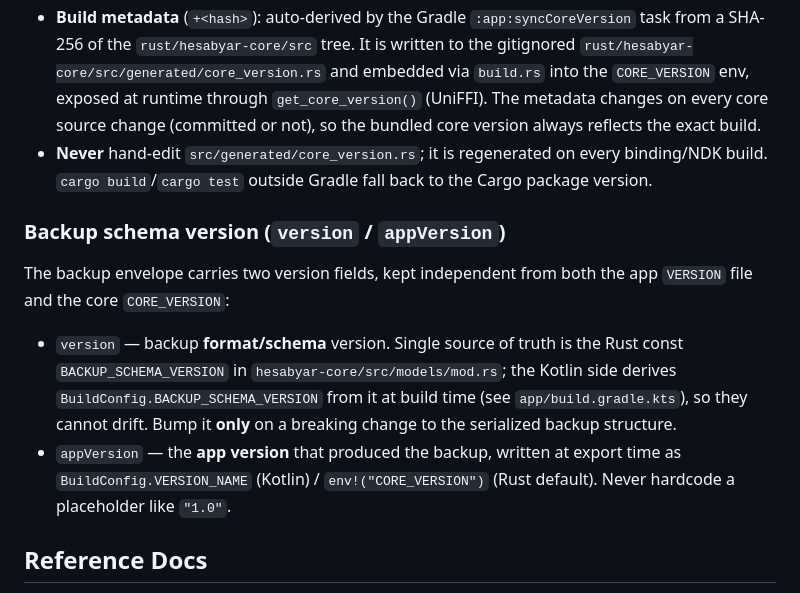
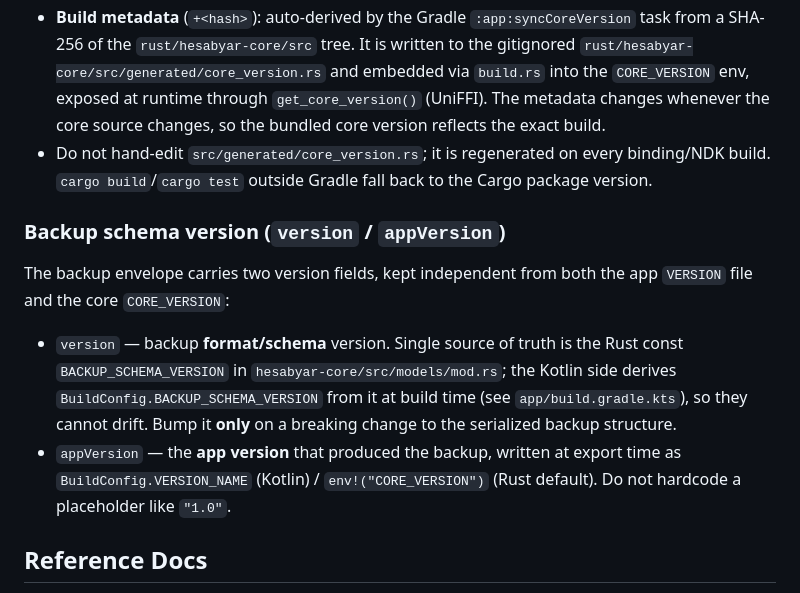
Before and after one commit to mcuteangel/hesabyaar, a Markdown page: AGENTS.md, the part around the change. Rendered like a GitHub page.

Commit message:
docs: soften absolute phrasing in AGENTS.md for Codacy prose lint

```diff
--- a/AGENTS.md
+++ b/AGENTS.md
@@ -100,11 +100,11 @@ versioning scheme, independent from the Android app version (root `VERSION` file
   task from a SHA-256 of the `rust/hesabyar-core/src` tree. It is written to the
   gitignored `rust/hesabyar-core/src/generated/core_version.rs` and embedded via
   `build.rs` into the `CORE_VERSION` env, exposed at runtime through
-  `get_core_version()` (UniFFI). The metadata changes on every core source change
-  (committed or not), so the bundled core version always reflects the exact build.
-- **Never** hand-edit `src/generated/core_version.rs`; it is regenerated on every
-  binding/NDK build. `cargo build`/`cargo test` outside Gradle fall back to the
-  Cargo package version.
+   `get_core_version()` (UniFFI). The metadata changes whenever the core source
+   changes, so the bundled core version reflects the exact build.
+ - Do not hand-edit `src/generated/core_version.rs`; it is regenerated on every
+   binding/NDK build. `cargo build`/`cargo test` outside Gradle fall back to the
+   Cargo package version.
 
 ### Backup schema version (`version` / `appVersion`)
 
@@ -118,7 +118,7 @@ app `VERSION` file and the core `CORE_VERSION`:
   breaking change to the serialized backup structure.
 - `appVersion` — the **app version** that produced the backup, written at export
   time as `BuildConfig.VERSION_NAME` (Kotlin) / `env!("CORE_VERSION")` (Rust
-  default). Never hardcode a placeholder like `"1.0"`.
+   default). Do not hardcode a placeholder like `"1.0"`.
 
 ## Reference Docs
 
```
